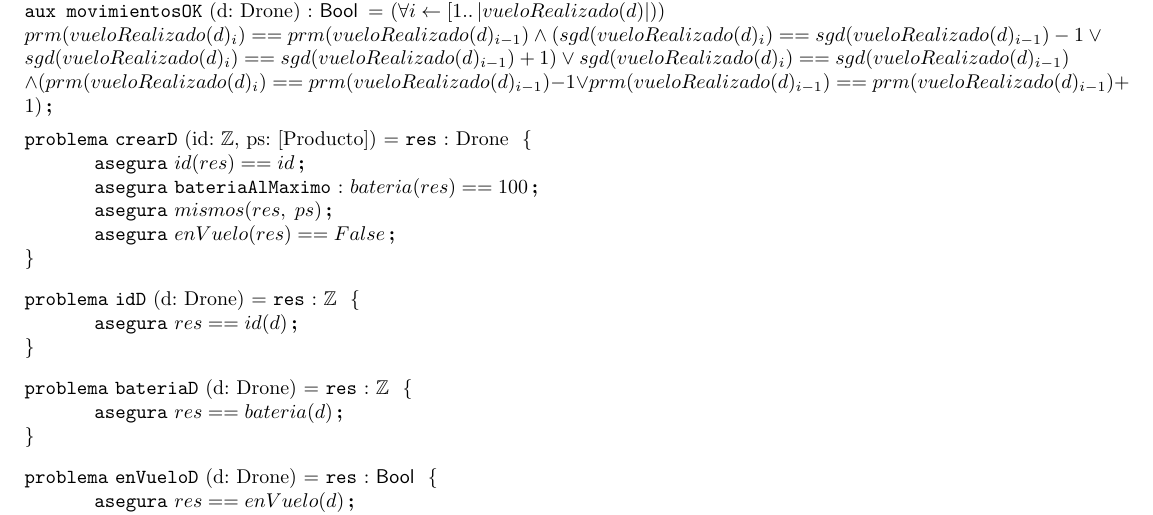
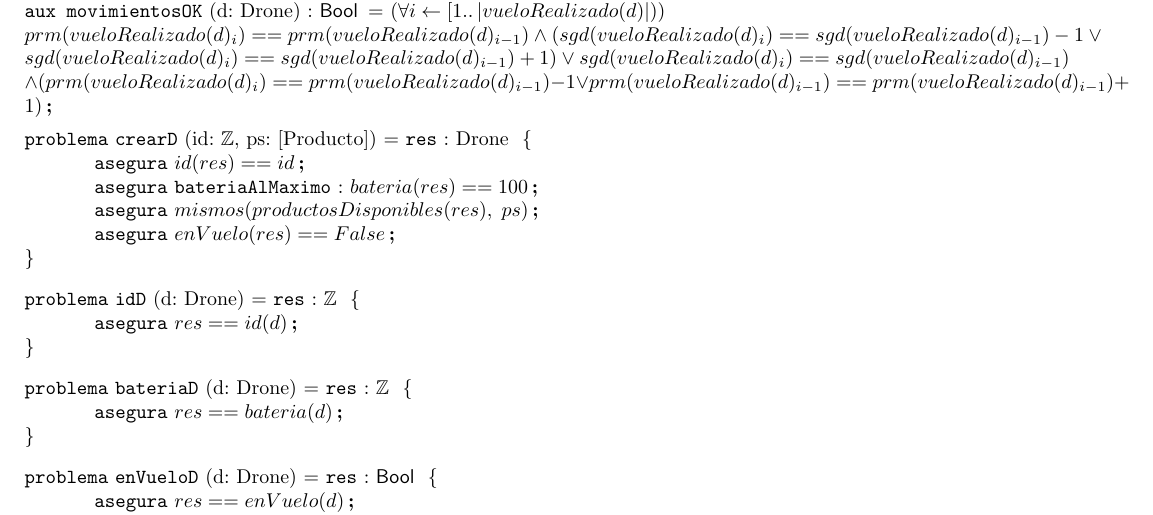
Before and after one commit to JonSeijo/algo1-tp1, a LaTeX document (resolucion.tex, which reads espec/drone.tex): part of page 3 of 10, cut so that both start at the same text. Compiled offline with pdfLaTeX.

Commit message:
Arreglado productosDisponibles de crearDrone

```diff
--- a/espec/drone.tex
+++ b/espec/drone.tex
@@ -2,7 +2,7 @@
 \begin{problema}{crearD}{id: \ent, ps: [Producto]}{Drone}
 \asegura{id(\res) == id }
 \asegura[bateriaAlMaximo]{bateria(\res) == 100}
-\asegura{mismos(\res,\hspace{1mm} ps)}
+\asegura{mismos(productosDisponibles(\res),\hspace{1mm} ps)}
 \asegura{enVuelo(\res) == False}
 \end{problema}
 
```
